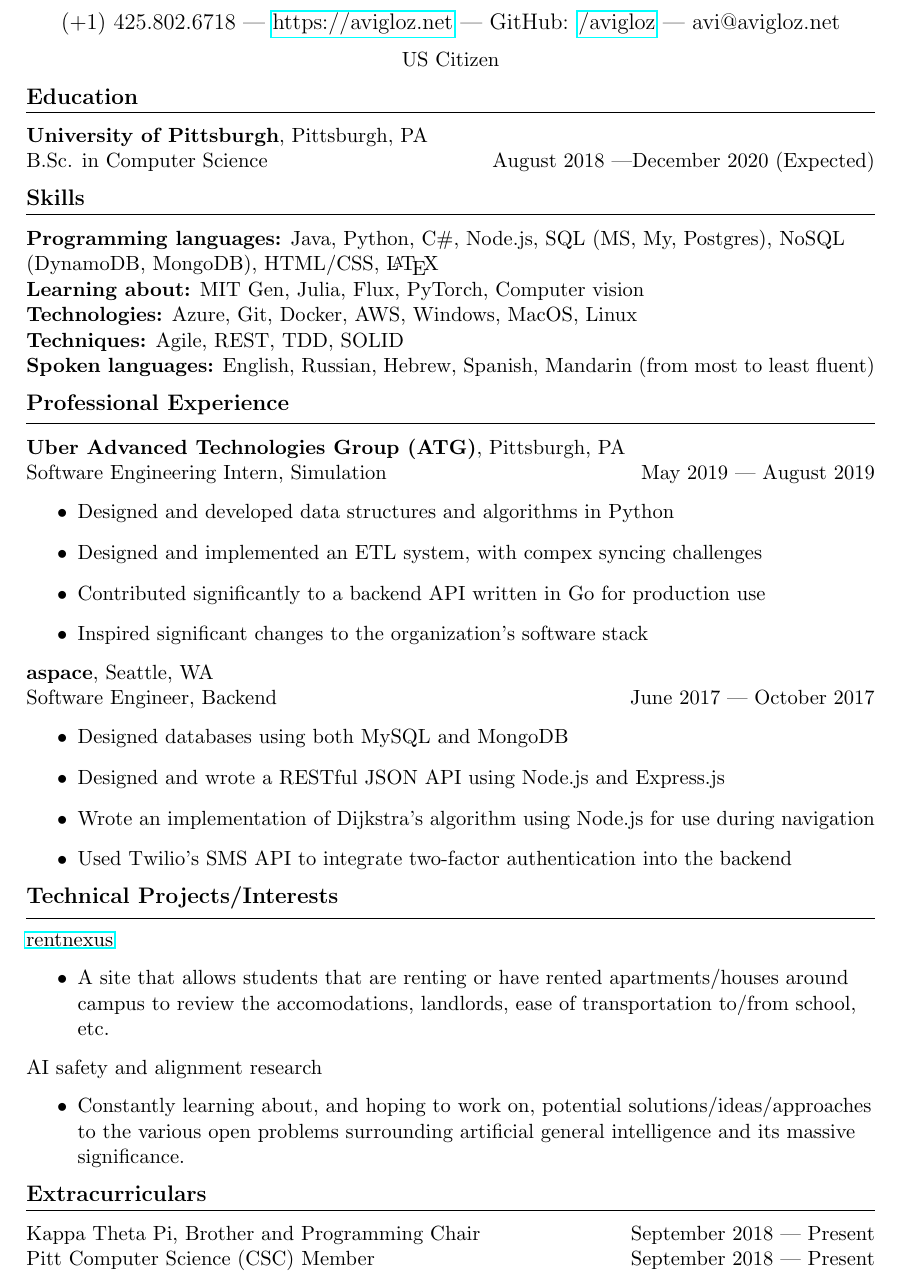
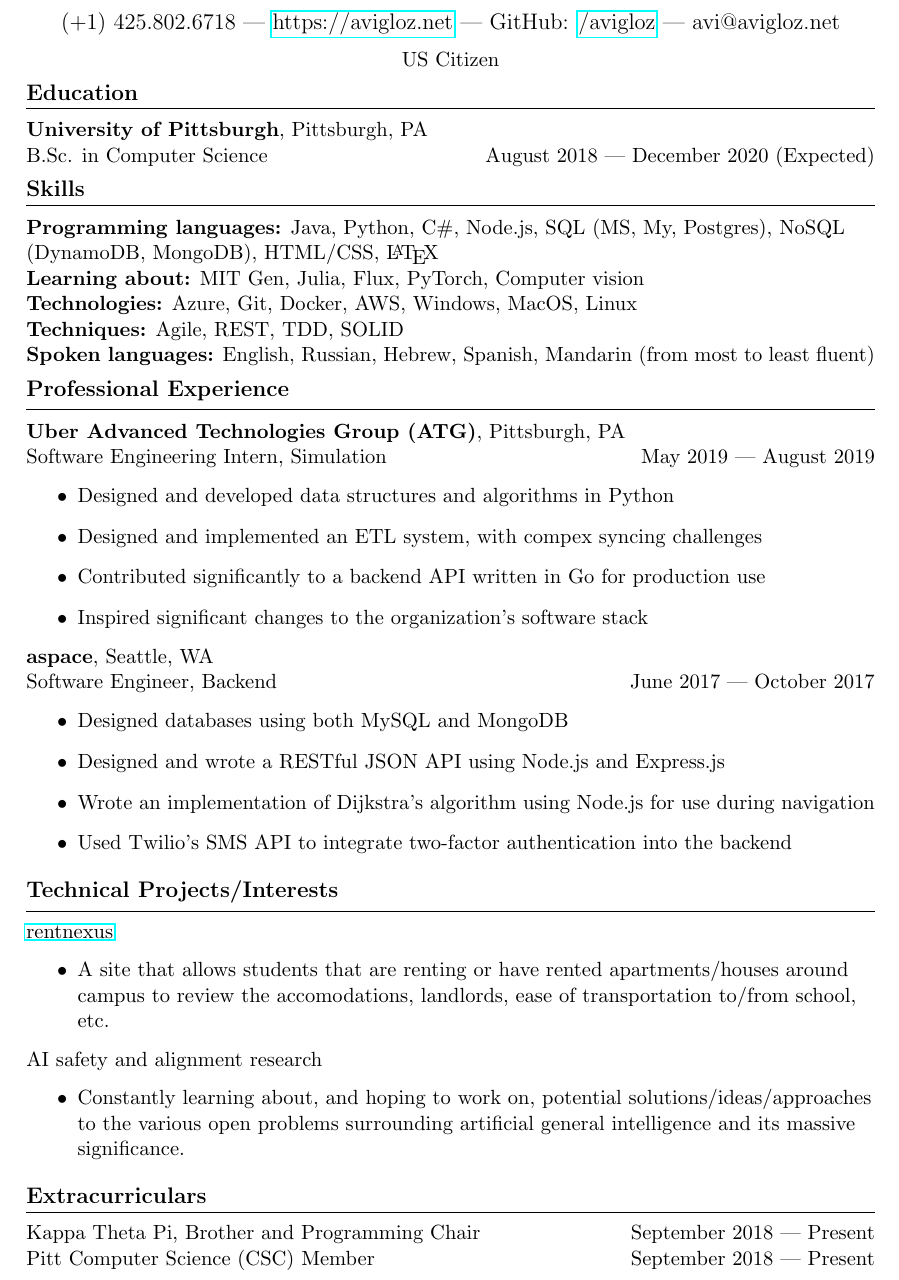
Before and after one commit to avigloz/resume-latex, a LaTeX CV (avi_resume09_19.tex): part of the page, cut so that both start at the same text. Compiled offline with pdfLaTeX.

Commit message:
Refactoring, added .gitignore

```diff
--- a/avi_resume09_19.tex
+++ b/avi_resume09_19.tex
@@ -12,41 +12,38 @@
 		US Citizen
 	\end{center}
 
-	\vspace{-1mm}
+        \begin{flushleft}
+
+		\vspace{-1.75mm}
 		{\large \raggedright \textbf{Education}}
 		\vspace{1.5mm}
 
 		\hrule
 
-	\vspace{-0.5mm}
-	\begin{flushleft}
+		\vspace{2.5mm}
 		\textbf{University of Pittsburgh}, Pittsburgh, PA\\
-		B.Sc. in Computer Science \hfill August 2018 \textemdash December 2020 (Expected)
-	\end{flushleft}
+		B.Sc. in Computer Science \hfill August 2018 --- December 2020 (Expected)
 
-	\vspace{-1mm}
+		\vspace{1.75mm}
 		{\large \raggedright \textbf{Skills}}
 		\vspace{1.5mm}
 
 		\hrule
 
-	\vspace{-0.5mm}
-	\begin{flushleft}
+		\vspace{2.5mm}
 		\textbf{Programming languages:} Java, Python, C\#, Node.js, SQL (MS, My, Postgres), NoSQL (DynamoDB, MongoDB), HTML/CSS, \LaTeX\\
 		\textbf{Learning about:} MIT Gen, Julia, Flux, PyTorch, Computer vision\\
 		\textbf{Technologies:} Azure, Git, Docker, AWS, Windows, MacOS, Linux\\
 		\textbf{Techniques:} Agile, REST, TDD, SOLID\\
 		\textbf{Spoken languages:} English, Russian, Hebrew, Spanish, Mandarin (from most to least fluent)
-	\end{flushleft}
 
-	\vspace{-1mm}
+		\vspace{1.75mm}
 		{\large \raggedright \textbf{Professional Experience}}
 		\vspace{1.5mm}
 
 		\hrule
 
-	\vspace{-0.5mm}
-	\begin{flushleft}
+		\vspace{2.5mm}
 		\textbf{Uber Advanced Technologies Group (ATG)}, Pittsburgh, PA\\
 		Software Engineering Intern, Simulation \hfill May 2019 --- August 2019
 		\begin{itemize}
@@ -64,16 +61,14 @@
 			\item Wrote an implementation of Dijkstra's algorithm using Node.js for use during navigation
 			\item Used Twilio's SMS API to integrate two-factor authentication into the backend
 		\end{itemize}
-	\end{flushleft}
 
-	\vspace{-1mm}
+		\vspace{1.75mm}
 		{\large \raggedright \textbf{Technical Projects/Interests}}
 		\vspace{1.5mm}
 
 		\hrule
 
-	\vspace{-0.5mm}
-	\begin{flushleft}
+		\vspace{2.5mm}
 		\href{https://rentnexus.net}{rentnexus}
 		\begin{itemize}
 			\item A site that allows students that are renting or have rented apartments/houses around campus to review the accomodations, landlords, ease of transportation to/from school, etc.
@@ -82,16 +77,14 @@
 		\begin{itemize}
 			\item Constantly learning about, and hoping to work on, potential solutions/ideas/approaches to the various open problems surrounding artificial general intelligence and its massive significance.
 		\end{itemize}
-	\end{flushleft}
 
-	\vspace{-1mm}
+		\vspace{1.75mm}
 		{\large \raggedright \textbf{Extracurriculars}}
 		\vspace{1.5mm}
 
 		\hrule
 
-	\vspace{-0.5mm}
-	\begin{flushleft}
+		\vspace{2.5mm}
 		Kappa Theta Pi, Brother and Programming Chair \hfill September 2018 --- Present\\
 		Pitt Computer Science (CSC) Member \hfill September 2018 --- Present
 	\end{flushleft}
```
Also changed, not shown: avi_resume09_19.pdf, 1 other file. Lines whose indentation alone changed are shown as unchanged.
